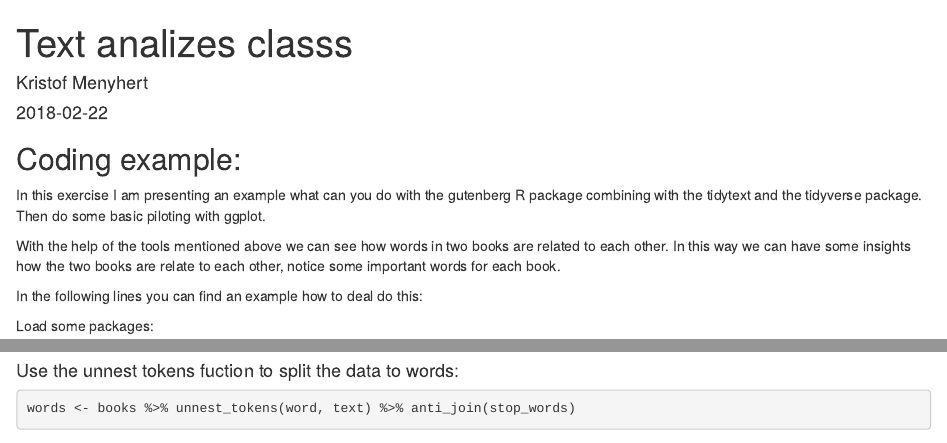
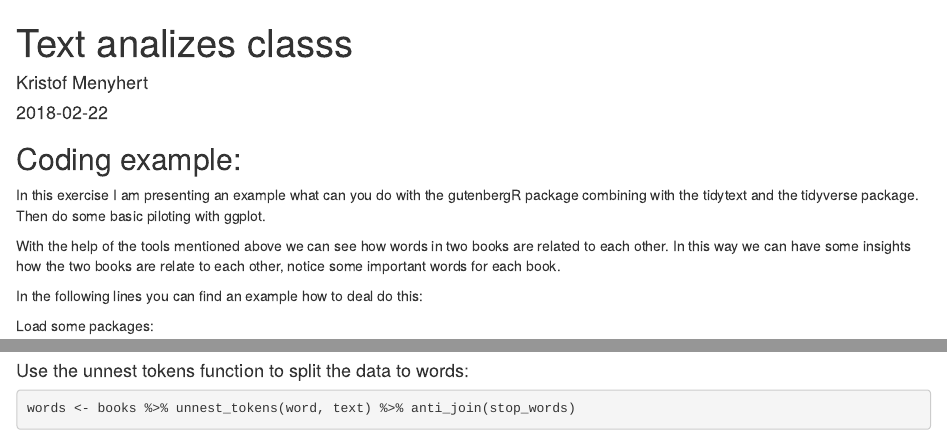
Before and after one commit to krinya/text, an R Markdown document (hw2_coding.Rmd): the page in a window 1100 px wide, from its top, and a second part further down, joined at a grey line. Rendered offline with R 4.5, knitr and Pandoc, with nearby package versions; some code elsewhere in the file could not run offline.

Commit message:
Update hw2_coding.Rmd

````diff
--- a/hw2_coding.Rmd
+++ b/hw2_coding.Rmd
@@ -7,7 +7,7 @@ output: html_document
 
 ## Coding example:
 
-In this exercise I am presenting an example what can you do with the gutenberg R package combining with the tidytext and the tidyverse package. Then do some basic piloting with ggplot.
+In this exercise I am presenting an example what can you do with the gutenbergR package combining with the tidytext and the tidyverse package. Then do some basic piloting with ggplot.
 
 With the help of the tools mentioned above we can see how words in two books are related to each other. In this way we can have some insights how the two books are relate to each other, notice some important words for each book.
 
@@ -54,7 +54,7 @@ head(agatha_christie)
 books <- gutenberg_download(c(74, 1155), meta_fields = "title")
 ```
 
-#### Use the unnest tokens fuction to split the data to words:
+#### Use the unnest tokens function to split the data to words:
 ```{r, , warning=FALSE, message=FALSE}
 words <- books %>% unnest_tokens(word, text) %>% anti_join(stop_words)
 
````
